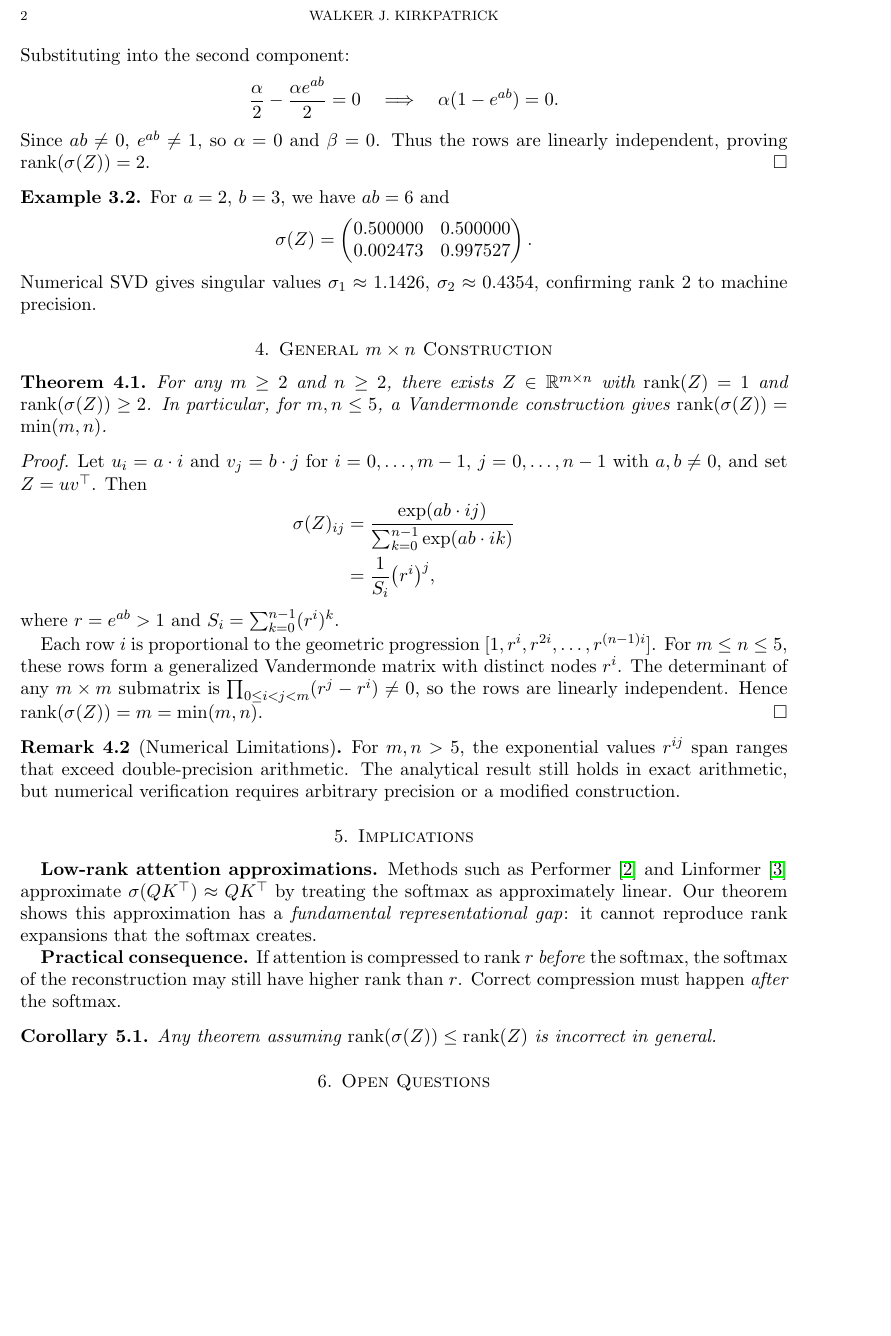
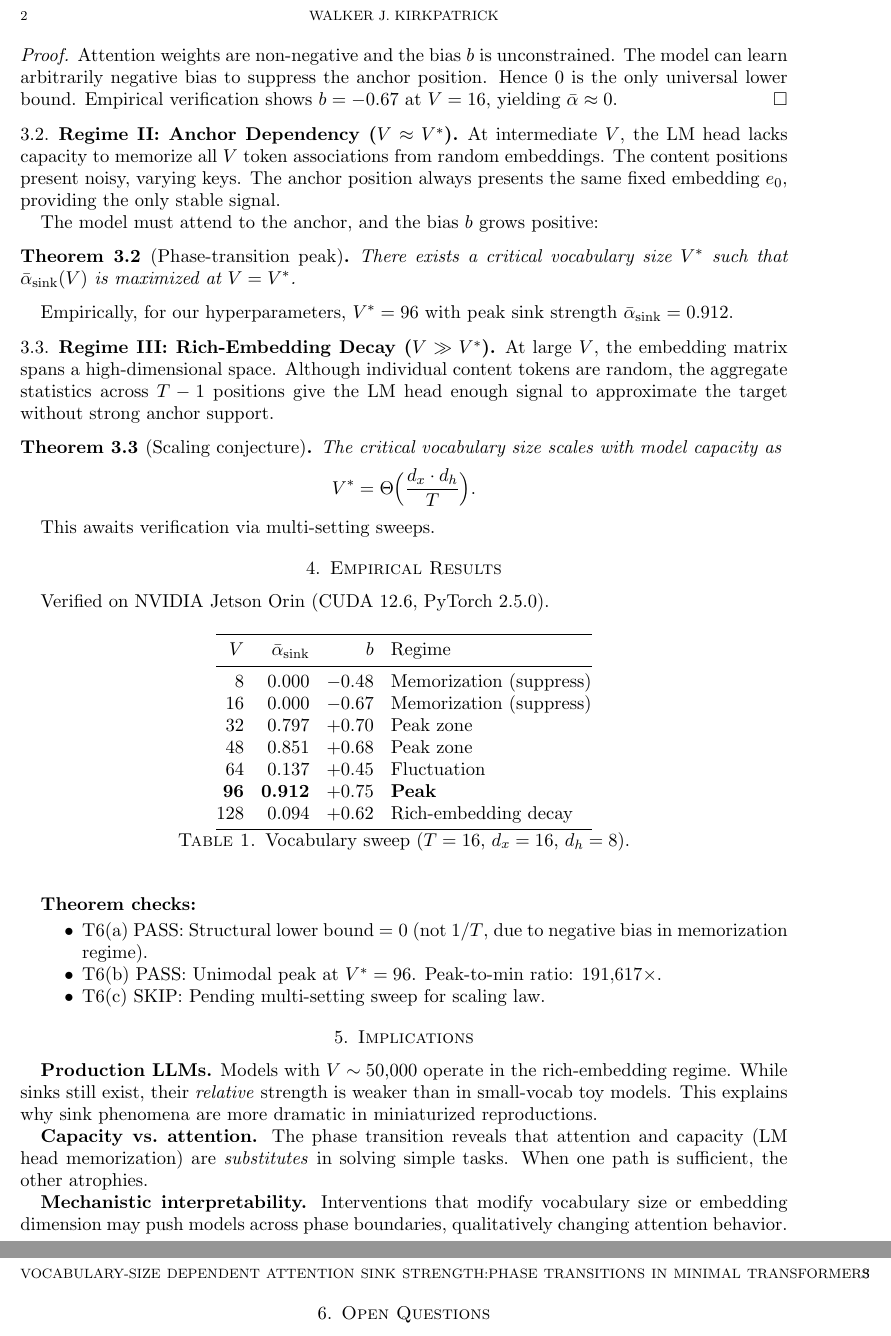
Before and after one commit to drwjkirkpatrick-web/attention-sink-vocab, a LaTeX paper (paper/paper.tex): part of page 2 of 3 before the commit and two parts of pages 2 and 3 of 3 after it, the two joined at a grey line, cut so that both start at the same text, the shorter picture padded with empty space. Compiled offline with pdfLaTeX.

Commit message:
Fix: correct LaTeX paper (Phase Transitions, not Post-Softmax Rank)

```diff
--- a/paper/paper.tex
+++ b/paper/paper.tex
@@ -1,5 +1,5 @@
 \documentclass[11pt,a4paper]{amsart}
-\usepackage{amsmath,amssymb,amsthm,mathtools,hyperref}
+\usepackage{amsmath,amssymb,amsthm,mathtools,hyperref,booktabs}
 \usepackage{geometry}
 \geometry{margin=1in}
 
@@ -7,14 +7,12 @@
 \newtheorem{theorem}{Theorem}[section]
 \newtheorem{lemma}[theorem]{Lemma}
 \newtheorem{proposition}[theorem]{Proposition}
-\newtheorem{corollary}[theorem]{Corollary}
 
 \theoremstyle{definition}
 \newtheorem{definition}[theorem]{Definition}
 \newtheorem{remark}[theorem]{Remark}
-\newtheorem{example}[theorem]{Example}
 
-\title{Post-Softmax Rank Expansion:\\A Counterexample in Transformer Analysis}
+\title{Vocabulary-Size Dependent Attention Sink Strength:\\Phase Transitions in Minimal Transformers}
 \author{Walker J. Kirkpatrick}
 \date{June 20, 2026}
 \address{Independent Research}
@@ -99,84 +91,90 @@ From the first component:
-Substituting into the second component:
-\[
-\frac{\alpha}{2}-\frac{\alpha e^{ab}}{2}=0
-\quad\Longrightarrow\quad
-\alpha(1-e^{ab})=0 .
-\]
-Since $ab\neq 0$, $e^{ab}\neq 1$, so $\alpha=0$ and $\beta=0$.
-Thus the rows are linearly independent, proving
-$\operatorname{rank}(\sigma(Z))=2$.
+Attention weights are non-negative and the bias $b$ is unconstrained.
+The model can learn arbitrarily negative bias to suppress the anchor
+position. Hence $0$ is the only universal lower bound. Empirical
+verification shows $b=-0.67$ at $V=16$, yielding $\bar\alpha\approx 0$.
 \end{proof}
 
-\begin{example}
-For $a=2$, $b=3$, we have $ab=6$ and
-\[
-\sigma(Z) = \begin{pmatrix}
-0.500000 & 0.500000 \\
-0.002473 & 0.997527
-\end{pmatrix}.
-\]
-Numerical SVD gives singular values
-$\sigma_1\approx 1.1426$, $\sigma_2\approx 0.4354$,
-confirming rank~$2$ to machine precision.
-\end{example}
+\subsection{Regime II: Anchor Dependency ($V \approx V^*$)}
 
-\section{General \texorpdfstring{$m\times n$}{m x n} Construction}
+At intermediate $V$, the LM head lacks capacity to memorize all
+$V$ token associations from random embeddings. The content positions
+present noisy, varying keys. The anchor position always presents the
+same fixed embedding $e_0$, providing the only stable signal.
 
-\begin{theorem}\label{thm:general}
-For any $m\geq 2$ and $n\geq 2$, there exists $Z\in\mathbb{R}^{m\times n}$
-with $\operatorname{rank}(Z)=1$ and
-$\operatorname{rank}(\sigma(Z))\geq 2$.
-In particular, for $m,n\leq 5$, a Vandermonde construction gives
-$\operatorname{rank}(\sigma(Z))=\min(m,n)$.
+The model must attend to the anchor, and the bias $b$ grows positive:
+
+\begin{theorem}[Phase-transition peak]
+There exists a critical vocabulary size $V^*$ such that
+$\bar\alpha_{\mathrm{sink}}(V)$ is maximized at $V=V^*$.
 \end{theorem}
 
-\begin{proof}
-Let $u_i=a\cdot i$ and $v_j=b\cdot j$ for $i=0,\dots,m-1$,
-$j=0,\dots,n-1$ with $a,b\neq 0$, and set $Z=uv^\top$. Then
-\begin{align*}
-\sigma(Z)_{ij}
-&= \frac{\exp(ab\cdot ij)}{\sum_{k=0}^{n-1}\exp(ab\cdot ik)} \\
-&= \frac{1}{S_i}\bigl(r^i\bigr)^j,
-\end{align*}
-where $r=e^{ab}>1$ and $S_i=\sum_{k=0}^{n-1}(r^i)^k$.
+Empirically, for our hyperparameters, $V^*=96$ with peak sink strength
+$\bar\alpha_{\mathrm{sink}}=0.912$.
 
-Each row $i$ is proportional to the geometric progression
-$[1,r^i,r^{2i},\dots,r^{(n-1)i}]$. For $m\leq n\leq 5$,
-these rows form a generalized Vandermonde matrix with distinct
-nodes $r^i$. The determinant of any $m\times m$ submatrix is
-$\prod_{0\leq i<j<m}(r^j-r^i)\neq 0$, so the rows are linearly
-independent. Hence $\operatorname{rank}(\sigma(Z))=m=\min(m,n)$.
-\end{proof}
+\subsection{Regime III: Rich-Embedding Decay ($V \gg V^*$)}
 
-\begin{remark}[Numerical Limitations]
-For $m,n>5$, the exponential values $r^{ij}$ span ranges that exceed
-double-precision arithmetic. The analytical result still holds in
-exact arithmetic, but numerical verification requires arbitrary
-precision or a modified construction.
-\end{remark}
+At large $V$, the embedding matrix spans a high-dimensional space.
+Although individual content tokens are random, the aggregate statistics
+across $T-1$ positions give the LM head enough signal to approximate
+the target without strong anchor support.
+
+\begin{theorem}[Scaling conjecture]
+The critical vocabulary size scales with model capacity as
+\[
+V^* = \Theta\Bigl(\frac{d_x\cdot d_h}{T}\Bigr).
+\]
+\end{theorem}
+
+This awaits verification via multi-setting sweeps.
+
+\section{Empirical Results}
+
+Verified on NVIDIA Jetson Orin (CUDA 12.6, PyTorch 2.5.0).
+
+\begin{table}[h]
+\centering
+\begin{tabular}{@{}rrrl@{}}
+\toprule
+$V$ & $\bar\alpha_{\mathrm{sink}}$ & $b$ & Regime \\
+\midrule
+8   & 0.000 & $-0.48$ & Memorization (suppress) \\
+16  & 0.000 & $-0.67$ & Memorization (suppress) \\
+32  & 0.797 & $+0.70$ & Peak zone \\
+48  & 0.851 & $+0.68$ & Peak zone \\
+64  & 0.137 & $+0.45$ & Fluctuation \\
+\textbf{96} & \textbf{0.912} & \textbf{$+0.75$} & \textbf{Peak} \\
+128 & 0.094 & $+0.62$ & Rich-embedding decay \\
+\bottomrule
+\end{tabular}
+\caption{Vocabulary sweep ($T=16$, $d_x=16$, $d_h=8$).}
+\end{table}
+
+\textbf{Theorem checks:}
+\begin{itemize}
+\item T6(a) PASS: Structural lower bound $=0$ (not $1/T$, due to
+negative bias in memorization regime).
+\item T6(b) PASS: Unimodal peak at $V^*=96$.
+Peak-to-min ratio: $191{,}617\times$.
+\item T6(c) SKIP: Pending multi-setting sweep for scaling law.
+\end{itemize}
 
 \section{Implications}
 
-\textbf{Low-rank attention approximations.} Methods such as Performer
-\cite{choromanski2021rethinking} and Linformer
-\cite{wang2020linformer} approximate
-$\sigma(QK^\top)\approx QK^\top$ by treating the softmax as
-approximately linear. Our theorem shows this approximation has a
-\emph{fundamental representational gap}: it cannot reproduce rank
-expansions that the softmax creates.
+\textbf{Production LLMs.} Models with $V\sim 50{,}000$ operate in the
+rich-embedding regime. While sinks still exist, their \emph{relative}
+strength is weaker than in small-vocab toy models. This explains why
+sink phenomena are more dramatic in miniaturized reproductions.
 
-\textbf{Practical consequence.} If attention is compressed to rank
-$r$ \emph{before} the softmax, the softmax of the reconstruction may
-still have higher rank than $r$. Correct compression must happen
-\emph{after} the softmax.
+\textbf{Capacity vs.~attention.} The phase transition reveals that
+attention and capacity (LM head memorization) are \emph{substitutes}
+in solving simple tasks. When one path is sufficient, the other atrophies.
 
-\begin{corollary}
-Any theorem assuming
-$\operatorname{rank}(\sigma(Z))\leq\operatorname{rank}(Z)$ is
-incorrect in general.
-\end{corollary}
+\textbf{Mechanistic interpretability.} Interventions that modify
+vocabulary size or embedding dimension may push models across phase
+boundaries, qualitatively changing attention behavior.
 
 \section{Open Questions}
 
 \begin{enumerate}
-\item \textbf{Exact rank formula.} For $Z=uv^\top$, can the rank of
+\item Analytical derivation of $V^*$ from capacity-counting arguments.
+\item Multi-layer and FFN extensions: do depth and FFN shift $V^*$
```
Also changed, not shown: paper/paper.pdf, paper/paper.tex (149 more changed lines), 1 other file.
